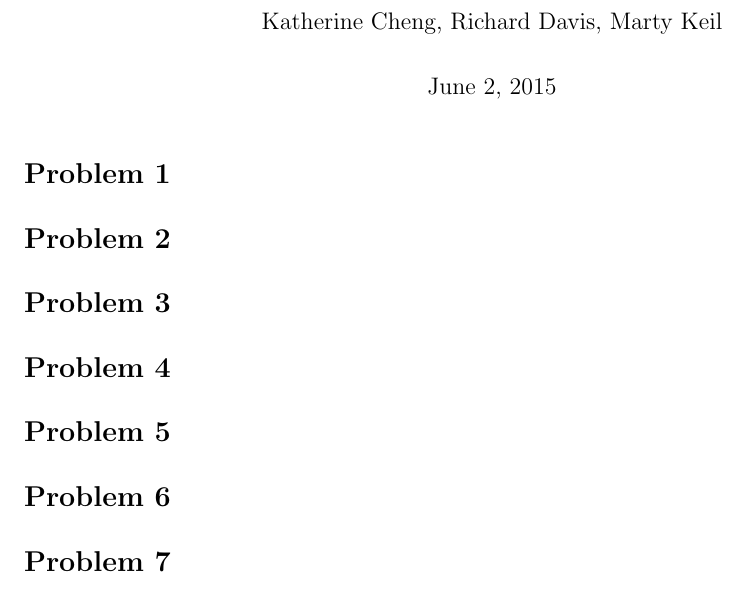
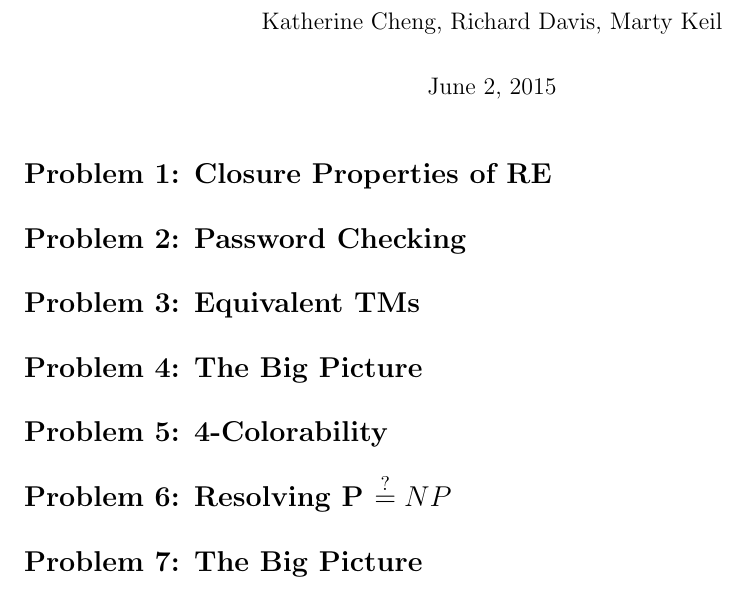
Before and after one commit to richarddavis/cs103, a LaTeX problem sheet (hw8/cheng_davis_keil_hw8.tex): part of the page, cut so that both start at the same text. Compiled offline with pdfLaTeX.

Commit message:
Pushing before merge.

```diff
--- a/hw8/cheng_davis_keil_hw8.tex
+++ b/hw8/cheng_davis_keil_hw8.tex
@@ -46,15 +46,19 @@
 \maketitle
 	% tells latex to follow your header (e.g., title, author) commands.
 
-\section*{Problem 1}
-\section*{Problem 2}
-\section*{Problem 3}
-\section*{Problem 4}
-\section*{Problem 5}
-\section*{Problem 6}
-\section*{Problem 7}
+\section*{Problem 1: Closure Properties of RE}
 
+\section*{Problem 2: Password Checking}
 
+\section*{Problem 3: Equivalent TMs}
+
+\section*{Problem 4: The Big Picture}
+
+\section*{Problem 5: 4-Colorability}
+
+\section*{Problem 6: Resolving P \stackrel{?}{=} NP}
+
+\section*{Problem 7: The Big Picture}
 
 \end{document}
 %%% Local Variables:
```
